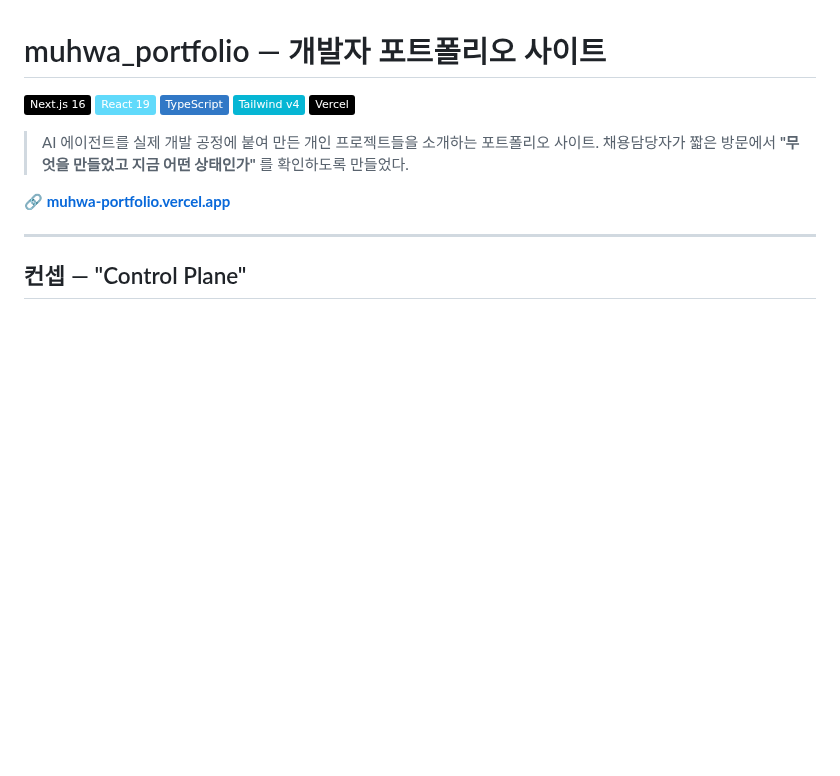
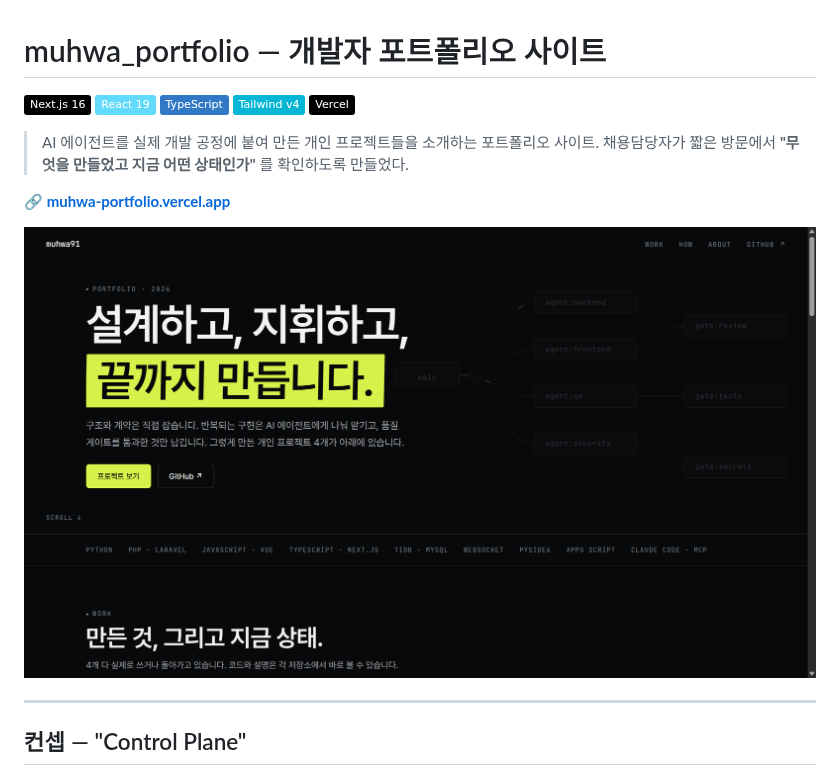
Before and after one commit to muhwa91/muhwa-portfolio, a Markdown page: README.md, the part around the change. Rendered like a GitHub page; pictures changed too: preview.png (added); badges without logos; blank space fills up the shorter version.

Commit message:
docs: README 미리보기 스크린샷 추가
포트폴리오 저장소인데 방문자가 코드를 열어보기 전에 결과물을
확인할 방법이 없었다. 라이브 사이트 히어로 캡처를 README 상단에 배치.

```diff
--- a/README.md
+++ b/README.md
@@ -10,6 +10,8 @@
 > 채용담당자가 짧은 방문에서 **"무엇을 만들었고 지금 어떤 상태인가"** 를 확인하도록 만들었다.
 
 **🔗 [muhwa-portfolio.vercel.app](https://muhwa-portfolio.vercel.app)**
+
+![미리보기](preview.png)
 
 ---
 
```
